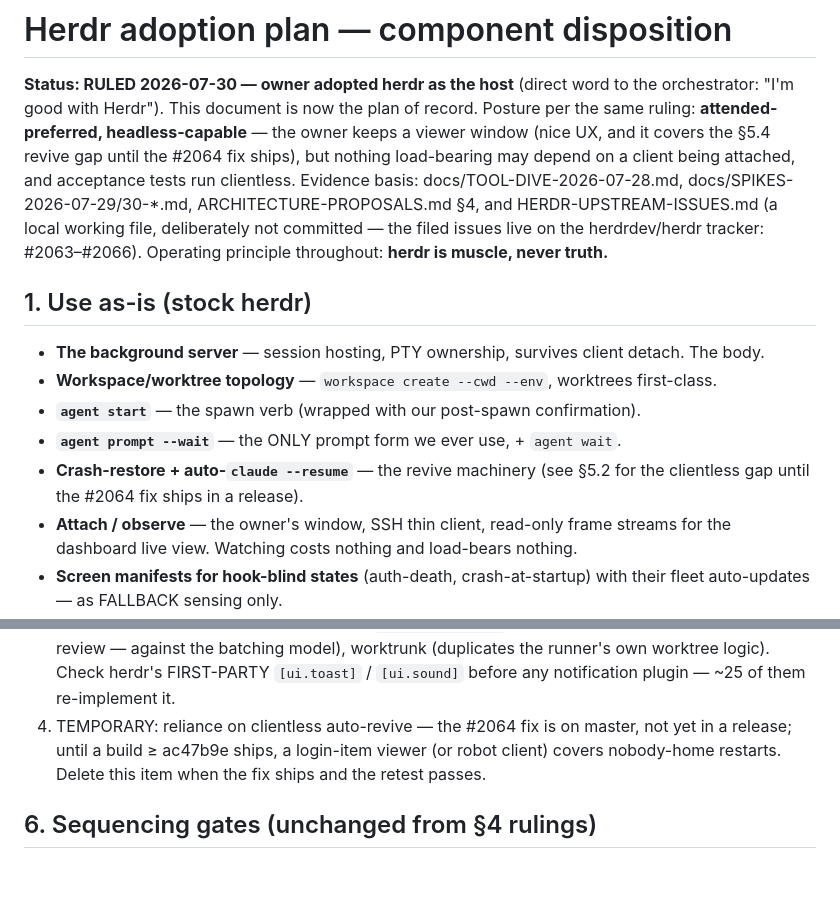
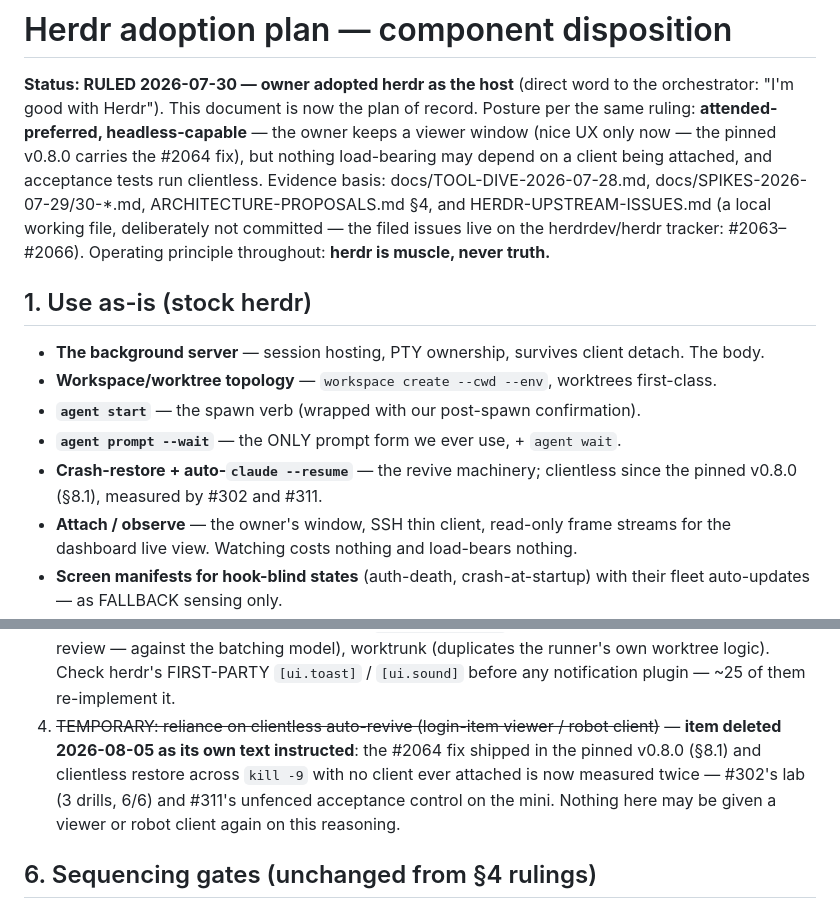
Before and after one commit to willprout/superlooper, a Markdown page: docs/HERDR-ADOPTION-PLAN.md, 2 parts joined by grey strips. Rendered like a GitHub page; blank space fills up the shorter version.

```diff
--- a/docs/HERDR-ADOPTION-PLAN.md
+++ b/docs/HERDR-ADOPTION-PLAN.md
@@ -2,8 +2,8 @@
 
 **Status: RULED 2026-07-30 — owner adopted herdr as the host** (direct word to the orchestrator:
 "I'm good with Herdr"). This document is now the plan of record. Posture per the same ruling:
-**attended-preferred, headless-capable** — the owner keeps a viewer window (nice UX, and it covers
-the §5.4 revive gap until the #2064 fix ships), but nothing load-bearing may depend on a client
+**attended-preferred, headless-capable** — the owner keeps a viewer window (nice UX only now —
+the pinned v0.8.0 carries the #2064 fix), but nothing load-bearing may depend on a client
 being attached, and acceptance tests run clientless. Evidence basis: docs/TOOL-DIVE-2026-07-28.md,
 docs/SPIKES-2026-07-29/30-*.md, ARCHITECTURE-PROPOSALS.md §4, and HERDR-UPSTREAM-ISSUES.md (a
 local working file, deliberately not committed — the filed issues live on the herdrdev/herdr
@@ -16,8 +16,8 @@ Operating principle throughout: **herdr is muscle, never truth.**
 - **Workspace/worktree topology** — `workspace create --cwd --env`, worktrees first-class.
 - **`agent start`** — the spawn verb (wrapped with our post-spawn confirmation).
 - **`agent prompt --wait`** — the ONLY prompt form we ever use, + `agent wait`.
-- **Crash-restore + auto-`claude --resume`** — the revive machinery (see §5.2 for the
-  clientless gap until the #2064 fix ships in a release).
+- **Crash-restore + auto-`claude --resume`** — the revive machinery; clientless since the pinned
+  v0.8.0 (§8.1), measured by #302 and #311.
 - **Attach / observe** — the owner's window, SSH thin client, read-only frame streams for the
   dashboard live view. Watching costs nothing and load-bears nothing.
 - **Screen manifests for hook-blind states** (auth-death, crash-at-startup) with their
@@ -92,9 +104,11 @@ rewrite behind an unchanged interface.
    `worktree.created` AND pulls the owner toward per-diff review — against the batching model),
    worktrunk (duplicates the runner's own worktree logic). Check herdr's FIRST-PARTY
    `[ui.toast]` / `[ui.sound]` before any notification plugin — ~25 of them re-implement it.
-4. TEMPORARY: reliance on clientless auto-revive — the #2064 fix is on master, not yet in a
-   release; until a build ≥ ac47b9e ships, a login-item viewer (or robot client) covers
-   nobody-home restarts. Delete this item when the fix ships and the retest passes.
+4. ~~TEMPORARY: reliance on clientless auto-revive (login-item viewer / robot client)~~ —
+   **item deleted 2026-08-05 as its own text instructed**: the #2064 fix shipped in the pinned
+   v0.8.0 (§8.1) and clientless restore across `kill -9` with no client ever attached is now
+   measured twice — #302's lab (3 drills, 6/6) and #311's unfenced acceptance control on the
+   mini. Nothing here may be given a viewer or robot client again on this reasoning.
 
 ## 6. Sequencing gates (unchanged from §4 rulings)
 
```
Also changed, not shown: other parts of docs/HERDR-ADOPTION-PLAN.md (+37 -11 lines), 1 other file.
